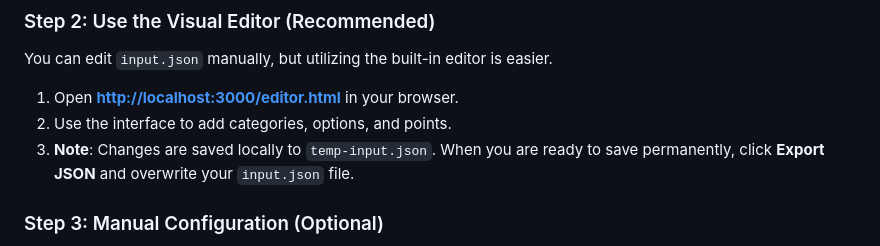
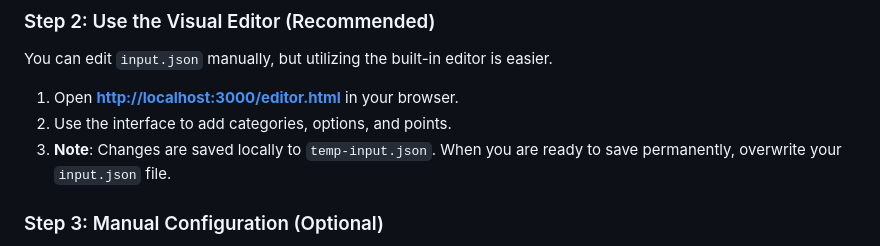
Before and after one commit to vedantm8/icyoa-template, a Markdown page: README.md, the part around the change. Rendered like a GitHub page.

Commit message:
documentation on visual editor

```diff
--- a/README.md
+++ b/README.md
@@ -74,7 +74,7 @@ You can edit `input.json` manually, but utilizing the built-in editor is easier.
 
 1.  Open **[http://localhost:3000/editor.html](http://localhost:3000/editor.html)** in your browser.
 2.  Use the interface to add categories, options, and points.
-3.  **Note**: Changes are saved locally to `temp-input.json`. When you are ready to save permanently, click **Export JSON** and overwrite your `input.json` file.
+3.  **Note**: Changes are saved locally to `temp-input.json`. When you are ready to save permanently, overwrite your `input.json` file.
 
 ### Step 3: Manual Configuration (Optional)
 If you prefer editing the raw JSON, open `input.json`.
```
